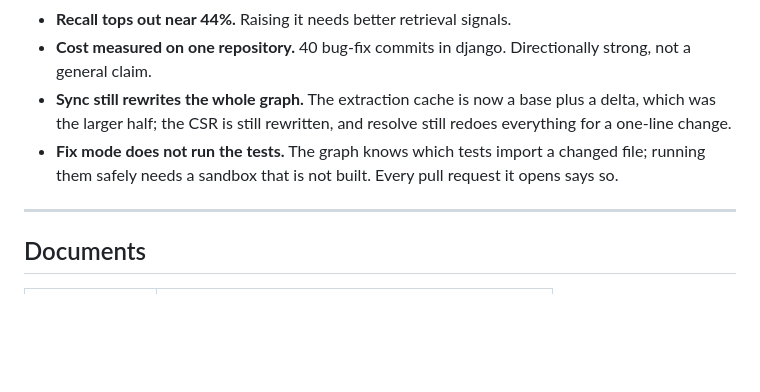
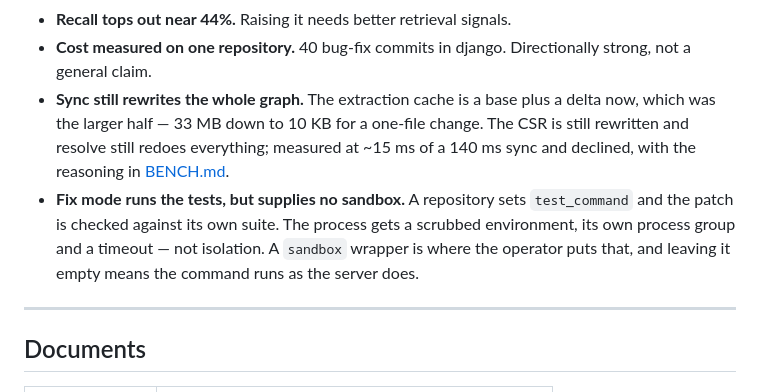
Before and after one commit to mathaiostop23/leangraph, a Markdown page: README.md, the part around the change. Drawn GitHub-style; blank space fills up the shorter version.

Commit message:
Two claims the last three commits outdated
The README still said fix mode does not run the tests and that a
sandbox is not built; both changed. BENCH still listed running them as
unmeasured, when what is actually unmeasured is whether running them
catches anything — which needs proposed patches against real
repositories, not a stub.

Also corrects 'languages beyond Python and TypeScript are a plan',
which eleven oracle-verified languages ago stopped being true.

```diff
--- a/README.md
+++ b/README.md
@@ -336,13 +336,16 @@ measured it.
 - **Recall tops out near 44%.** Raising it needs better retrieval signals.
 - **Cost measured on one repository.** 40 bug-fix commits in django.
   Directionally strong, not a general claim.
-- **Sync still rewrites the whole graph.** The extraction cache is now a base
-  plus a delta, which was the larger half; the CSR is still rewritten, and
-  resolve still redoes
-  everything for a one-line change.
-- **Fix mode does not run the tests.** The graph knows which tests import a
-  changed file; running them safely needs a sandbox that is not built. Every
-  pull request it opens says so.
+- **Sync still rewrites the whole graph.** The extraction cache is a base plus a
+  delta now, which was the larger half — 33 MB down to 10 KB for a one-file
+  change. The CSR is still rewritten and resolve still redoes everything;
+  measured at ~15 ms of a 140 ms sync and declined, with the reasoning in
+  [BENCH.md](./BENCH.md).
+- **Fix mode runs the tests, but supplies no sandbox.** A repository sets
+  `test_command` and the patch is checked against its own suite. The process
+  gets a scrubbed environment, its own process group and a timeout — not
+  isolation. A `sandbox` wrapper is where the operator puts that, and leaving it
+  empty means the command runs as the server does.
 
 ---
 
```
Also changed, not shown: BENCH.md (+2 -2 lines).
